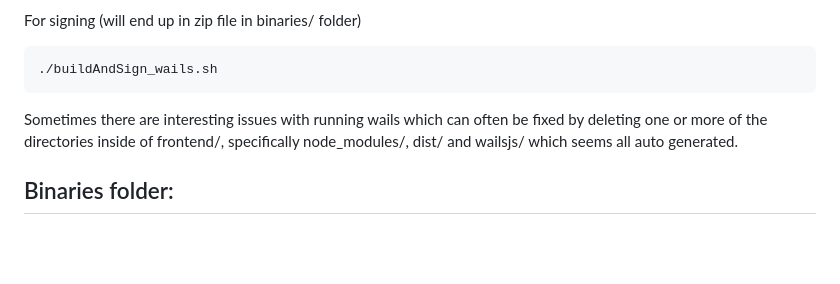
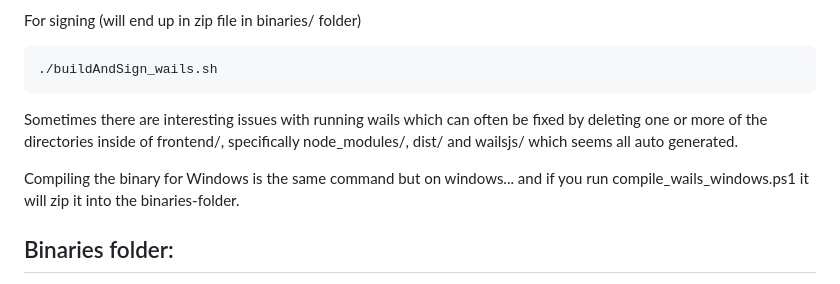
Before and after one commit to SKAARHOJ/raw-panel-explorer, a Markdown page: README.md, the part around the change. GitHub-like rendering; blank space fills up the shorter version.

```diff
--- a/README.md
+++ b/README.md
@@ -68,6 +68,8 @@ For signing (will end up in zip file in binaries/ folder)
 
 Sometimes there are interesting issues with running wails which can often be fixed by deleting one or more of the directories inside of frontend/, specifically node_modules/, dist/ and wailsjs/ which seems all auto generated.
 
+Compiling the binary for Windows is the same command but on windows... and if you run compile_wails_windows.ps1 it will zip it into the binaries-folder.
+
 ## Binaries folder:
 The binaries named "PanelExplorer*" are unsigned command line versions
 The binaries named "Raw Panel Explorer" are GUI applications for Mac (signed) and Windows (not signed). (F) means Fyne version for Mac (less used, legacy)
```
